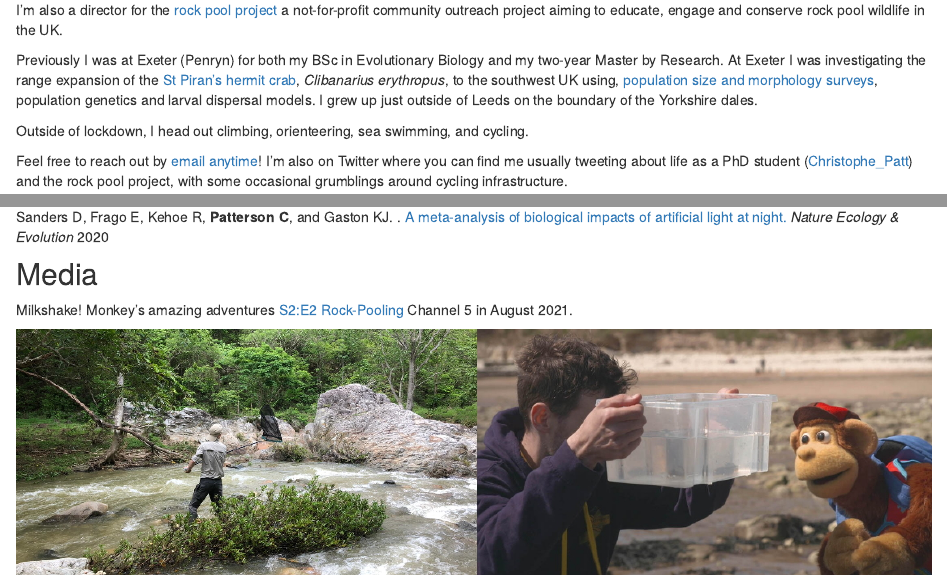
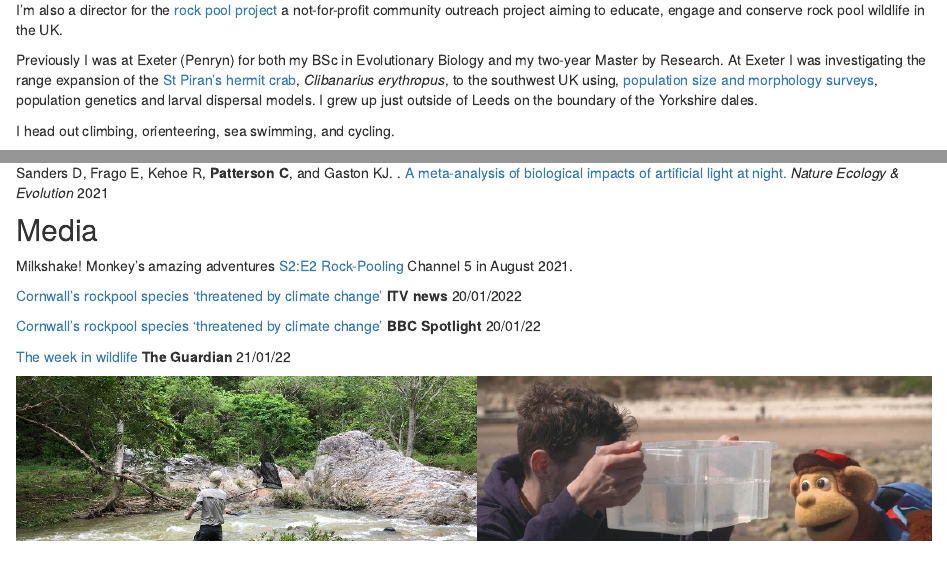
Before and after one commit to ChristophePatterson/ChristophePatterson.github.io, an R Markdown document (index.Rmd): the page in a window 1100 px wide, from 490 px down, and a second part further down, joined at a grey line. Rendered offline with R 4.5, knitr and Pandoc, with nearby package versions.

Commit message:
Extra Media

````diff
--- a/index.Rmd
+++ b/index.Rmd
@@ -20,7 +20,7 @@ I'm also a director for the [rock pool project](https://www.therockpoolproject.c
 
 Previously I was at Exeter (Penryn) for both my BSc in Evolutionary Biology and my two-year Master by Research. At Exeter I was investigating the range expansion of the [St Piran’s hermit crab](https://www.therockpoolproject.co.uk/st-pirans-hermit-crab/), *Clibanarius erythropus*, to the southwest UK using, [population size and morphology surveys](https://mbr.biomedcentral.com/articles/10.1186/s41200-020-00186-1), population genetics and larval dispersal models. I grew up just outside of Leeds on the boundary of the Yorkshire dales.
 
-Outside of lockdown, I head out climbing, orienteering, sea swimming, and cycling.
+I head out climbing, orienteering, sea swimming, and cycling.
 
 Feel free to reach out by [email anytime](http://www.conservationecology.org/christophe-patterson.html)! I'm also on Twitter where you can find me usually tweeting about life as a PhD student ([Christophe_Patt ](https://twitter.com/Christophe_Patt)) and the rock pool project, with some occasional grumblings around cycling infrastructure.
 
@@ -30,12 +30,18 @@ Feel free to reach out by [email anytime](http://www.conservationecology.org/chr
 
 **Patterson C**, Slater M, Early R, Laing C. [The status of *Clibanarius erythropus* after a recent range expansion to Great Britain, with the highest latitude recording of a gravid individual.](https://mbr.biomedcentral.com/articles/10.1186/s41200-020-00186-1) *Marine Biology Records.* 2020
 
-Sanders D, Frago E, Kehoe R, **Patterson C**, and Gaston KJ. . [A meta-analysis of biological impacts of artificial light at night.](https://www.nature.com/articles/s41559-020-01322-x) *Nature Ecology & Evolution* 2020
+Sanders D, Frago E, Kehoe R, **Patterson C**, and Gaston KJ. . [A meta-analysis of biological impacts of artificial light at night.](https://www.nature.com/articles/s41559-020-01322-x) *Nature Ecology & Evolution* 2021
 
 ## Media
 
 Milkshake! Monkey’s amazing adventures [S2:E2 Rock-Pooling](https://www.my5.tv/milkshake-monkey-s-amazing-adventures/season-2/rock-pooling) Channel 5 in August 2021.
 
+[Cornwall's rockpool species 'threatened by climate change'](https://www.itv.com/news/westcountry/2022-01-20/cornwalls-rockpool-species-threatened-by-climate-change) **ITV news** 20/01/2022
+
+[Cornwall's rockpool species 'threatened by climate change'](https://www.bbc.co.uk/news/uk-england-cornwall-60055099) **BBC Spotlight** 20/01/22
+
+[The week in wildlife](https://www.theguardian.com/environment/gallery/2022/jan/21/the-week-in-wildlife-in-pictures#img-21) **The Guardian** 21/01/22
+
 ```{r Footer, out.width="100%", fig.align='left', echo=FALSE}
 img1_path <- "Pictures/Footer.jpg"
 include_graphics(img1_path)
````
Also changed, not shown: CWP_CV_markdown.Rmd (+2 -2 lines), index.Rmd (2 more changed lines), 3 other files.
